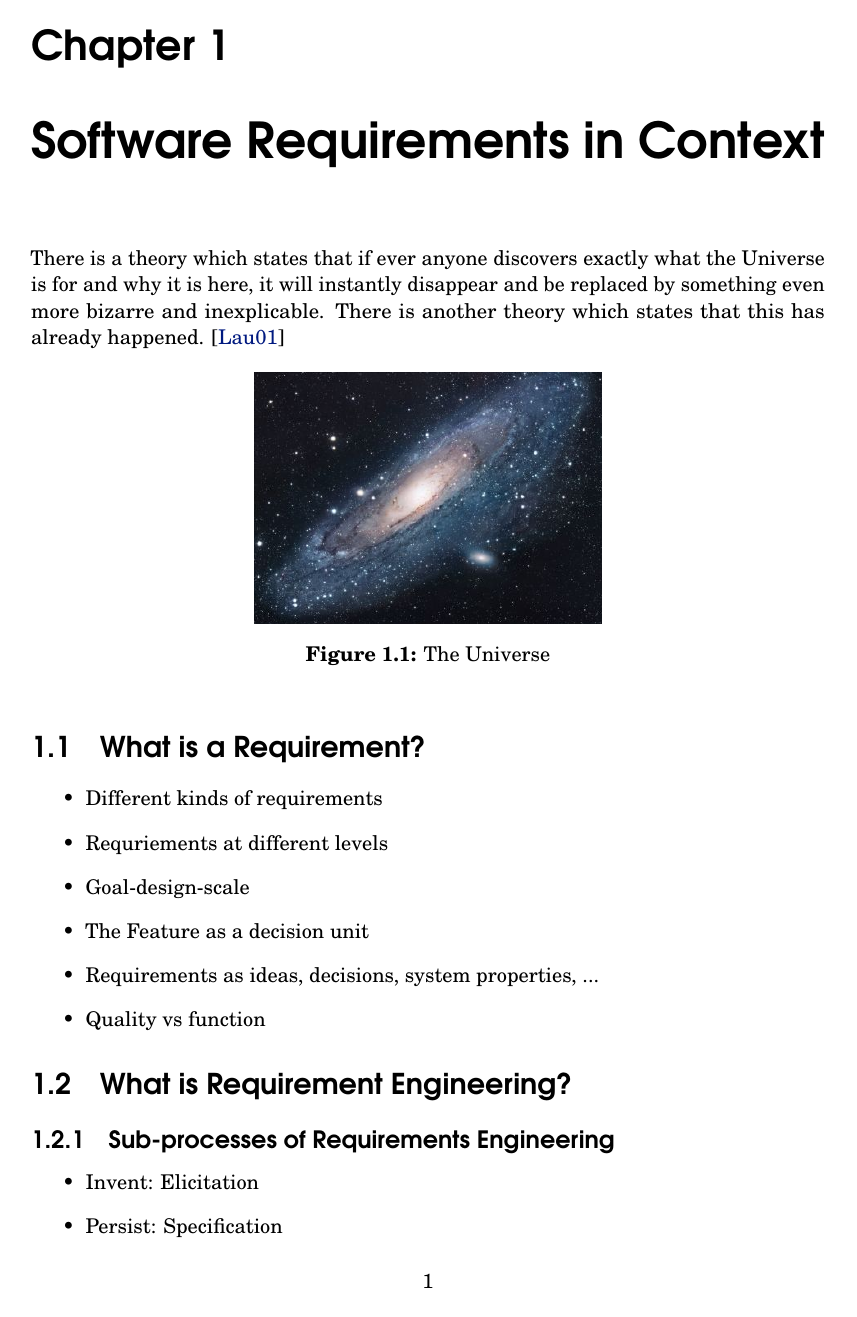
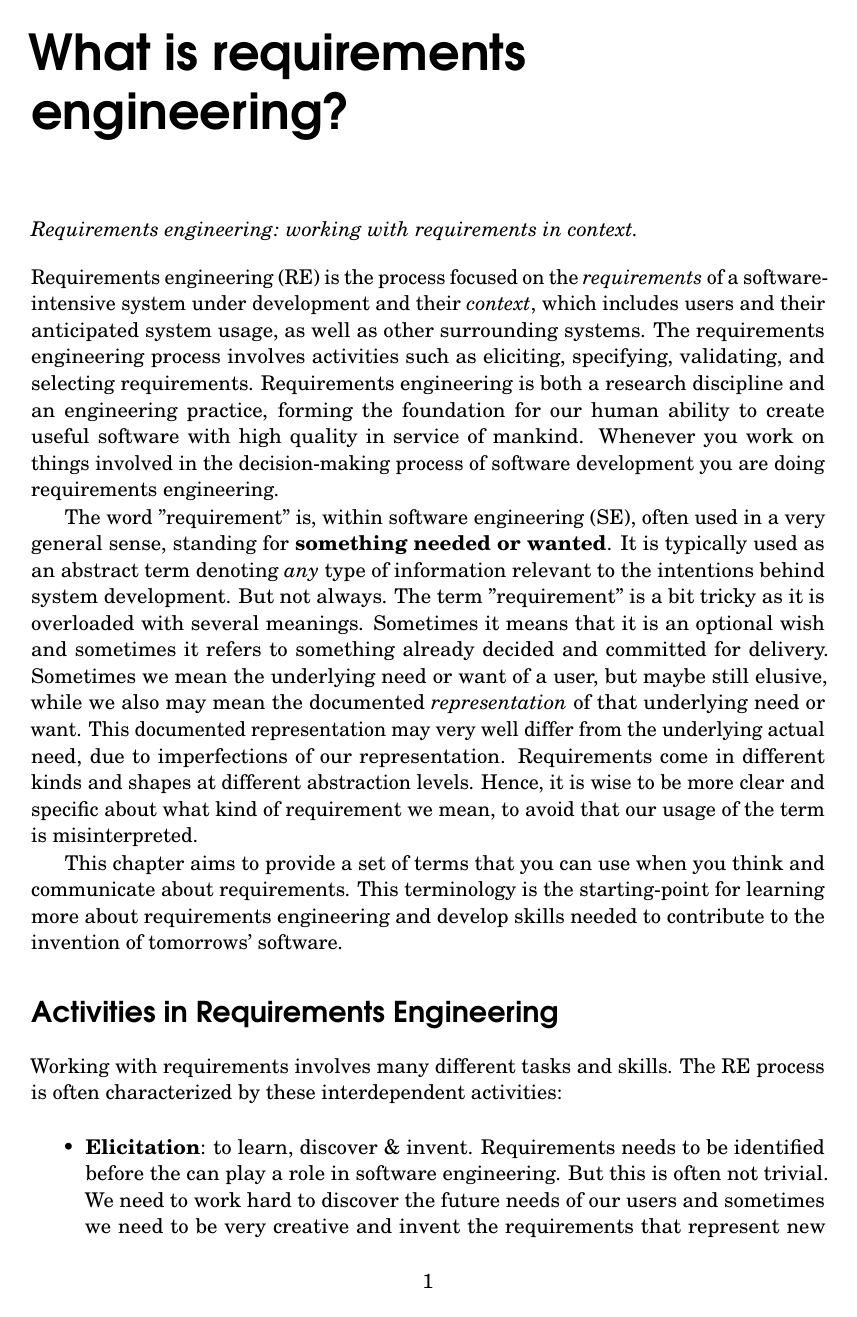
Before and after one commit to bjornregnell/reqeng-book, a LaTeX book (tex/main.tex, which reads tex/chapters/1-context.tex): page 7 of 33. Compiled offline with pdfLaTeX.

Commit message:
add more text

```diff
--- a/tex/chapters/1-context.tex
+++ b/tex/chapters/1-context.tex
@@ -1,14 +1,24 @@
 %!TEX encoding = UTF-8 Unicode
 %!TEX root = ../main.tex
 
-\chapter{Software Requirements in Context}
-There is a theory which states that if ever anyone discovers exactly what the Universe is for and why it is here, it will instantly disappear and be replaced by something even more bizarre and inexplicable.
-There is another theory which states that this has already happened. \cite{lauesen2001software}
+\chapter*{What is requirements engineering?}
 
-\begin{figure}[h!]
-\centering
-\includegraphics[scale=1.7]{./img/universe.jpg}
-\caption{The Universe}
-\label{fig:universe}
-\end{figure}
+\textit{Requirements engineering: working with requirements in context.}
 
+\vspace{1em}
+
+\noindent Requirements engineering (RE) is the process focused on the \textit{requirements} of a software-intensive system under development and their \textit{context}, which includes users and their anticipated system usage, as well as other surrounding systems.
+The requirements engineering process involves activities such as eliciting, specifying, validating, and selecting requirements.
+Requirements engineering is both a research discipline and an engineering practice, forming the foundation for our human ability to create useful software with high quality in service of mankind. Whenever you work on things involved in the decision-making process of software development you are doing requirements engineering.
+
+The word ''requirement'' is, within software engineering (SE), often used in a very general sense, standing for \textbf{something needed or wanted}. It is typically used as an abstract term denoting \textit{any} type of information relevant to the intentions behind system development. But not always. The term ''requirement'' is a bit tricky as it is overloaded with several meanings. Sometimes it means that it is an optional wish and sometimes it refers to something already decided and committed for delivery. Sometimes we mean the underlying need or want of a user, but maybe still elusive, while we also may mean the documented \textit{representation} of that underlying need or want. This documented representation may very well differ from the underlying actual need, due to imperfections of our representation. Requirements come in different kinds and shapes at different abstraction levels. Hence, it is wise to be more clear and specific about what kind of requirement we mean, to avoid that our usage of the term is misinterpreted.
+
+This chapter aims to provide a set of terms that you can use when you think and communicate about requirements. This terminology is the starting-point for learning more about requirements engineering and develop skills needed to contribute to the invention of tomorrows' software.
+
+\section*{Activities in Requirements Engineering}
+
+Working with requirements involves many different tasks and skills. The RE process is often characterized by these interdependent activities:
+
+\begin{itemize}
+  \item \textbf{Elicitation}: to learn, discover \& invent. Requirements needs to be identified before the can play a role in software engineering. But this is often not trivial. We need to work hard to discover the future needs of our users and sometimes we need to be very creative and invent the requirements that represent new ideas for future software technology. Requirements elicitation is a learning and innovation process that provides the knowledge needed by other RE and SE activities.
+  \item \textbf{Specification}: to represent, communicate and make persistent. It is not enough to just keep our knowledge about the evolving requirements in our heads. Requirements needs to be represented in a persistent way to that we can communicate over time and space while they evolve. The requirements models that are the results of the requirements specification process should be useful to all humans involved in all dependent software engineering processes through the whole product life-cycle.
@@ -24,10 +55,7 @@ There is another theory which states that this has already happened. \cite{laues
   \item Quality vs function
 \end{itemize}
 
-\section{What is Requirement Engineering?}
-
-
-\subsection{Sub-processes of Requirements Engineering}
+\section{Activities in Requirements Engineering}
 
 \begin{itemize}
   \item Invent: Elicitation
```
Also changed, not shown: tex/chapters/0-preface.tex (+9 -1 lines), tex/references.bib (+11 -0 lines), tex/chapters/1-context.tex (21 more changed lines), 1 other file.
